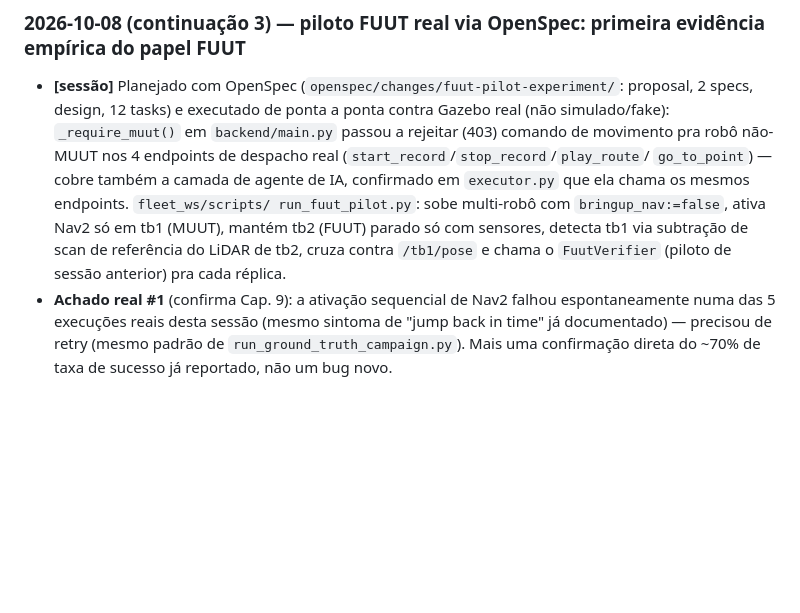
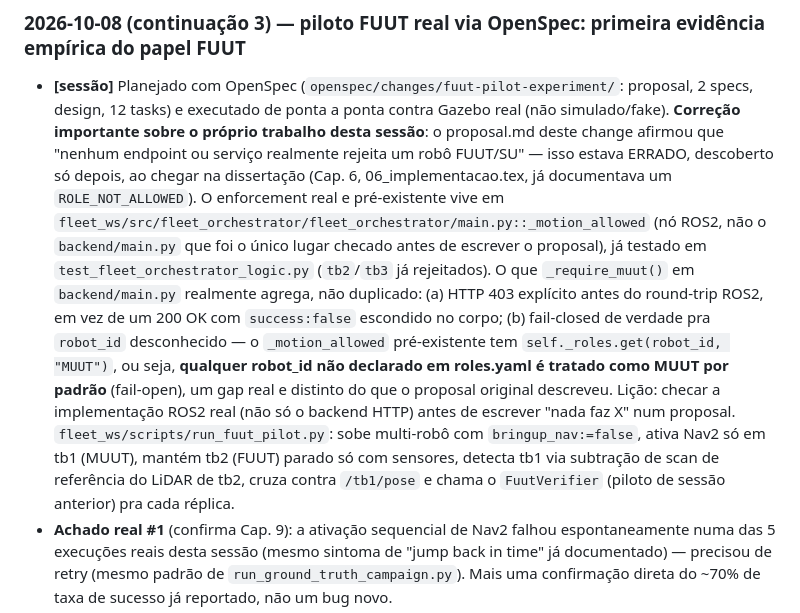
Before and after one commit to eduardowanderleyde/fleet-ui, a Markdown page: memory.md, the part around the change. Rendered like a GitHub page; blank space fills up the shorter version.

Commit message:
Corrige registro: enforcement de papel já existia no nó ROS2, não era gap total
proposal.md e memory.md afirmavam que nenhum código bloqueava movimento
pra FUUT/SU — só backend/main.py (HTTP) tinha sido checado antes de
escrever isso. fleet_orchestrator/main.py::_motion_allowed já existia e
já era testado (test_fleet_orchestrator_logic.py). O gap real e
específico: _motion_allowed tem fail-open pra robot_id desconhecido
(default MUUT), diferente do que foi descrito originalmente.

Co-Authored-By: Claude Sonnet 5 <noreply@anthropic.com>

```diff
--- a/memory.md
+++ b/memory.md
@@ -459,16 +459,29 @@ código/experimento a partir desses achados (ou está pendente de decisão).
 
 - **[sessão]** Planejado com OpenSpec (`openspec/changes/fuut-pilot-experiment/`:
   proposal, 2 specs, design, 12 tasks) e executado de ponta a ponta contra
-  Gazebo real (não simulado/fake): `_require_muut()` em `backend/main.py`
-  passou a rejeitar (403) comando de movimento pra robô não-MUUT nos 4
-  endpoints de despacho real (`start_record`/`stop_record`/`play_route`/
-  `go_to_point`) — cobre também a camada de agente de IA, confirmado em
-  `executor.py` que ela chama os mesmos endpoints. `fleet_ws/scripts/
-  run_fuut_pilot.py`: sobe multi-robô com `bringup_nav:=false`, ativa Nav2
-  só em tb1 (MUUT), mantém tb2 (FUUT) parado só com sensores, detecta tb1
-  via subtração de scan de referência do LiDAR de tb2, cruza contra
-  `/tb1/pose` e chama o `FuutVerifier` (piloto de sessão anterior) pra
-  cada réplica.
+  Gazebo real (não simulado/fake). **Correção importante sobre o próprio
+  trabalho desta sessão**: o proposal.md deste change afirmou que "nenhum
+  endpoint ou serviço realmente rejeita um robô FUUT/SU" — isso estava
+  ERRADO, descoberto só depois, ao chegar na dissertação (Cap. 6,
+  06_implementacao.tex, já documentava um `ROLE_NOT_ALLOWED`). O
+  enforcement real e pré-existente vive em
+  `fleet_ws/src/fleet_orchestrator/fleet_orchestrator/main.py::_motion_allowed`
+  (nó ROS2, não o `backend/main.py` que foi o único lugar checado antes de
+  escrever o proposal), já testado em `test_fleet_orchestrator_logic.py`
+  (`tb2`/`tb3` já rejeitados). O que `_require_muut()` em `backend/main.py`
+  realmente agrega, não duplicado: (a) HTTP 403 explícito antes do
+  round-trip ROS2, em vez de um 200 OK com `success:false` escondido no
+  corpo; (b) fail-closed de verdade pra `robot_id` desconhecido — o
+  `_motion_allowed` pré-existente tem `self._roles.get(robot_id, "MUUT")`,
+  ou seja, **qualquer robot_id não declarado em roles.yaml é tratado como
+  MUUT por padrão** (fail-open), um gap real e distinto do que o proposal
+  original descreveu. Lição: checar a implementação ROS2 real (não só o
+  backend HTTP) antes de escrever "nada faz X" num proposal.
+  `fleet_ws/scripts/run_fuut_pilot.py`: sobe multi-robô com
+  `bringup_nav:=false`, ativa Nav2 só em tb1 (MUUT), mantém tb2 (FUUT)
+  parado só com sensores, detecta tb1 via subtração de scan de referência
+  do LiDAR de tb2, cruza contra `/tb1/pose` e chama o `FuutVerifier`
+  (piloto de sessão anterior) pra cada réplica.
 - **Achado real #1** (confirma Cap. 9): a ativação sequencial de Nav2
   falhou espontaneamente numa das 5 execuções reais desta sessão (mesmo
   sintoma de "jump back in time" já documentado) — precisou de retry
```
Also changed, not shown: 1 other file.
